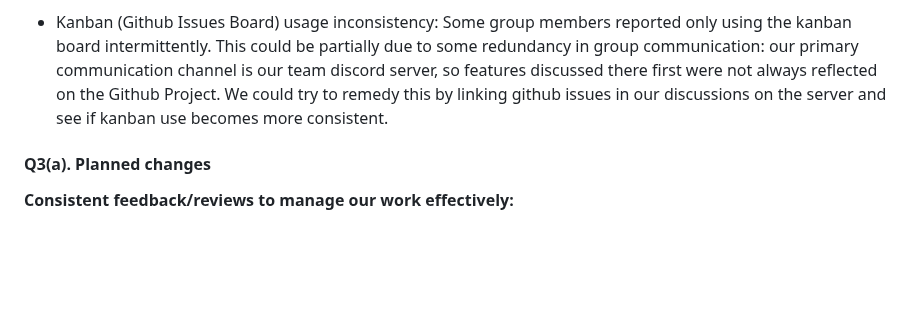
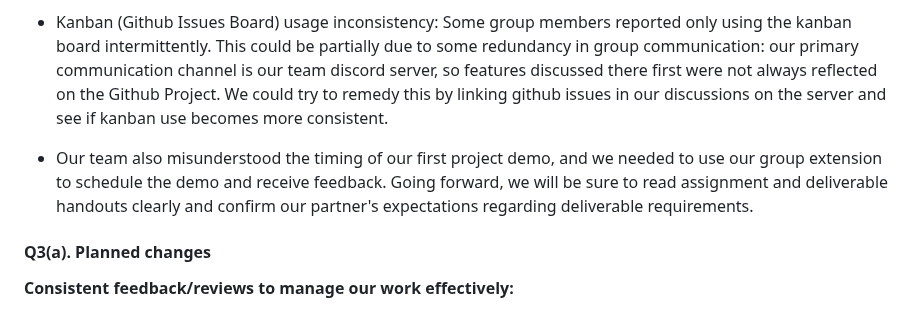
Before and after one commit to rafeerahman/Anonymizer, a Markdown page: iteration-02-review.md, the part around the change. Rendered like a GitHub page; blank space fills up the shorter version.

Commit message:
add q2 entry

```diff
--- a/iteration-02-review.md
+++ b/iteration-02-review.md
@@ -21,6 +21,8 @@ Also, our team's willingness to learn and adapt to new techniques was a key fact
 * Better planning: Overall our group managed time pretty well, but some of our work stacked up close to the deliverable deadline.  Due to multiple group members having several midterms and deadlines during the same period,  we had to leave the majority of testing for the backend and frontend integration until the day before the deadline, which made the situation a bit stressful as we were approaching the deadline. Additionally, we faced compatibility issues such as different Python versions, which required us to spend more time fixing it than we anticipated. We think that more planning could have helped to prevent this.
 
 * Kanban (Github Issues Board) usage inconsistency: Some group members reported only using the kanban board intermittently. This could be partially due to some redundancy in group communication: our primary communication channel is our team discord server, so features discussed there first were not always reflected on the Github Project. We could try to remedy this by linking github issues in our discussions on the server and see if kanban use becomes more consistent.
+
+* Our team also misunderstood the timing of our first project demo, and we needed to use our group extension to schedule the demo and receive feedback. Going forward, we will be sure to read assignment and deliverable handouts clearly and confirm our partner's expectations regarding deliverable requirements.
 
 
 
```
